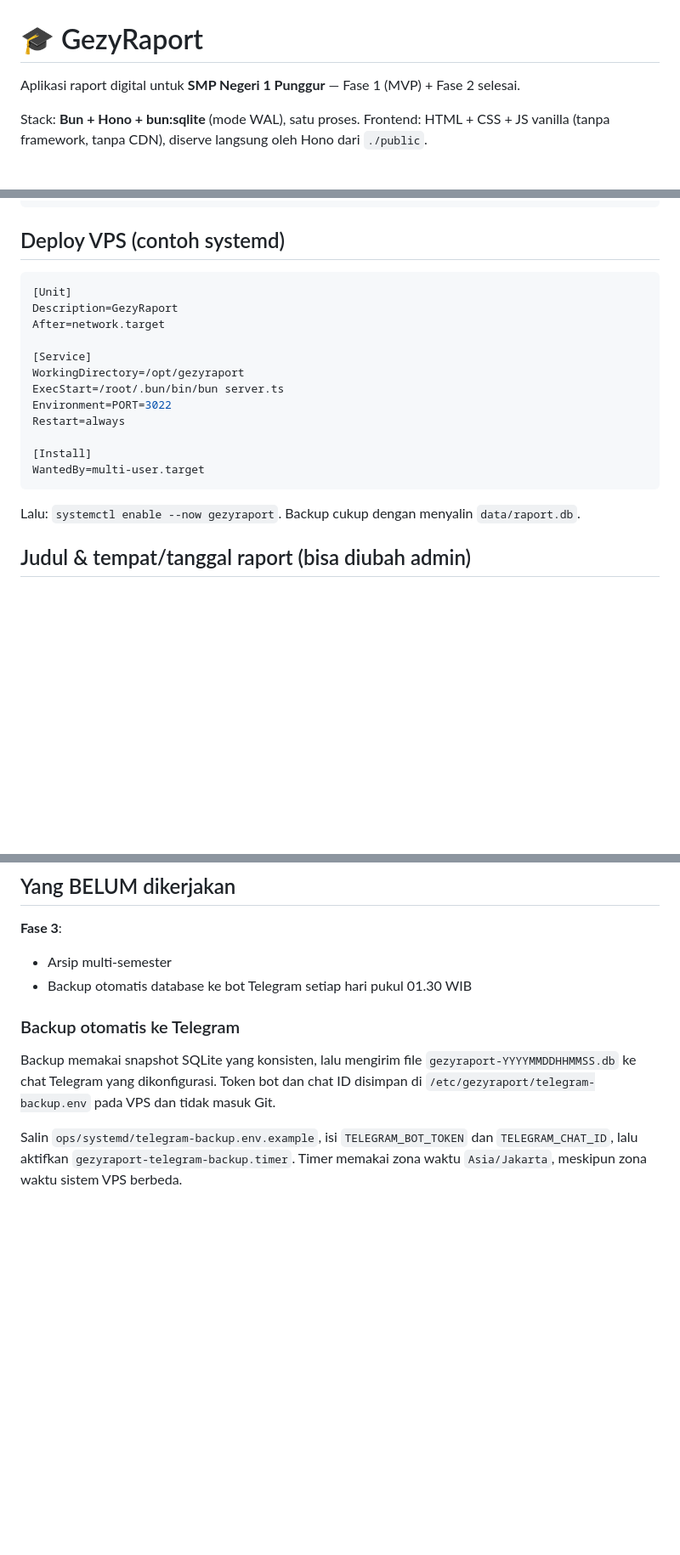
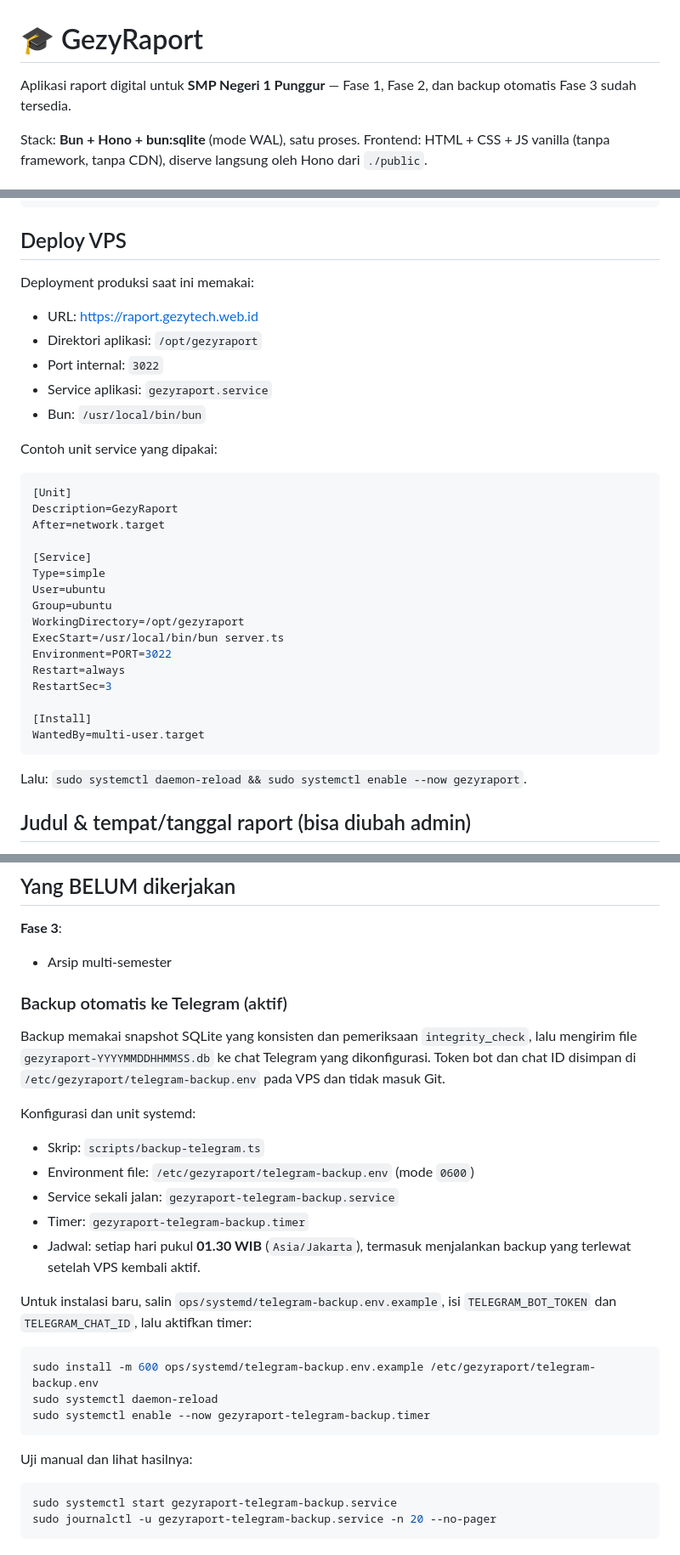
Before and after one commit to Gunanto/gezyraport, a Markdown page: README.md, 3 parts joined by grey strips. Shown at 85% size. Rendered like a GitHub page; blank space fills up the shorter version.

Commit message:
Dokumentasikan deployment dan backup Telegram

````diff
--- a/README.md
+++ b/README.md
@@ -1,6 +1,6 @@
 # 🎓 GezyRaport
 
-Aplikasi raport digital untuk **SMP Negeri 1 Punggur** — Fase 1 (MVP) + Fase 2 selesai.
+Aplikasi raport digital untuk **SMP Negeri 1 Punggur** — Fase 1, Fase 2, dan backup otomatis Fase 3 sudah tersedia.
 
 Stack: **Bun + Hono + bun:sqlite** (mode WAL), satu proses. Frontend: HTML + CSS + JS vanilla (tanpa framework, tanpa CDN), diserve langsung oleh Hono dari `./public`.
 
@@ -98,7 +98,17 @@ gezyraport/
 │   └── uploads/     # gambar kop raport (kop.png / kop.jpg)
 ```
 
-## Deploy VPS (contoh systemd)
+## Deploy VPS
+
+Deployment produksi saat ini memakai:
+
+- URL: <https://raport.gezytech.web.id>
+- Direktori aplikasi: `/opt/gezyraport`
+- Port internal: `3022`
+- Service aplikasi: `gezyraport.service`
+- Bun: `/usr/local/bin/bun`
+
+Contoh unit service yang dipakai:
 
 ```ini
 [Unit]
@@ -106,16 +116,20 @@ Description=GezyRaport
 After=network.target
 
 [Service]
+Type=simple
+User=ubuntu
+Group=ubuntu
 WorkingDirectory=/opt/gezyraport
-ExecStart=/root/.bun/bin/bun server.ts
+ExecStart=/usr/local/bin/bun server.ts
 Environment=PORT=3022
 Restart=always
+RestartSec=3
 
 [Install]
 WantedBy=multi-user.target
 ```
 
-Lalu: `systemctl enable --now gezyraport`. Backup cukup dengan menyalin `data/raport.db`.
+Lalu: `sudo systemctl daemon-reload && sudo systemctl enable --now gezyraport`.
 
 ## Judul & tempat/tanggal raport (bisa diubah admin)
 
@@ -131,10 +145,30 @@ Halaman leger menampilkan matriks No/NIS/Nama × 12 mapel + rata-rata (predikat
 
 **Fase 3**:
 - Arsip multi-semester
-- Backup otomatis database ke bot Telegram setiap hari pukul 01.30 WIB
 
-### Backup otomatis ke Telegram
+### Backup otomatis ke Telegram (aktif)
 
-Backup memakai snapshot SQLite yang konsisten, lalu mengirim file `gezyraport-YYYYMMDDHHMMSS.db` ke chat Telegram yang dikonfigurasi. Token bot dan chat ID disimpan di `/etc/gezyraport/telegram-backup.env` pada VPS dan tidak masuk Git.
+Backup memakai snapshot SQLite yang konsisten dan pemeriksaan `integrity_check`, lalu mengirim file `gezyraport-YYYYMMDDHHMMSS.db` ke chat Telegram yang dikonfigurasi. Token bot dan chat ID disimpan di `/etc/gezyraport/telegram-backup.env` pada VPS dan tidak masuk Git.
 
-Salin `ops/systemd/telegram-backup.env.example`, isi `TELEGRAM_BOT_TOKEN` dan `TELEGRAM_CHAT_ID`, lalu aktifkan `gezyraport-telegram-backup.timer`. Timer memakai zona waktu `Asia/Jakarta`, meskipun zona waktu sistem VPS berbeda.
+Konfigurasi dan unit systemd:
+
+- Skrip: `scripts/backup-telegram.ts`
+- Environment file: `/etc/gezyraport/telegram-backup.env` (mode `0600`)
+- Service sekali jalan: `gezyraport-telegram-backup.service`
+- Timer: `gezyraport-telegram-backup.timer`
+- Jadwal: setiap hari pukul **01.30 WIB** (`Asia/Jakarta`), termasuk menjalankan backup yang terlewat setelah VPS kembali aktif.
+
+Untuk instalasi baru, salin `ops/systemd/telegram-backup.env.example`, isi `TELEGRAM_BOT_TOKEN` dan `TELEGRAM_CHAT_ID`, lalu aktifkan timer:
+
+```bash
+sudo install -m 600 ops/systemd/telegram-backup.env.example /etc/gezyraport/telegram-backup.env
+sudo systemctl daemon-reload
+sudo systemctl enable --now gezyraport-telegram-backup.timer
+```
+
+Uji manual dan lihat hasilnya:
+
+```bash
+sudo systemctl start gezyraport-telegram-backup.service
+sudo journalctl -u gezyraport-telegram-backup.service -n 20 --no-pager
+```
````
